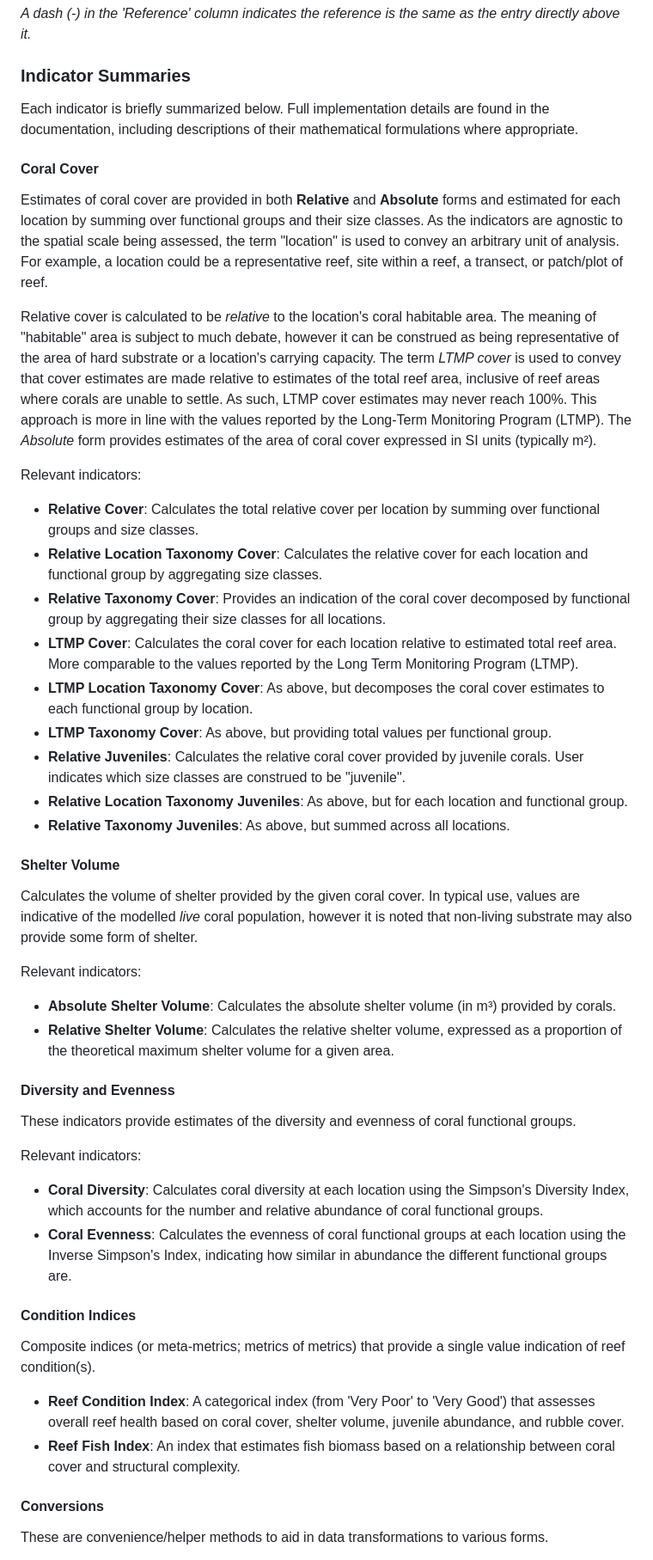
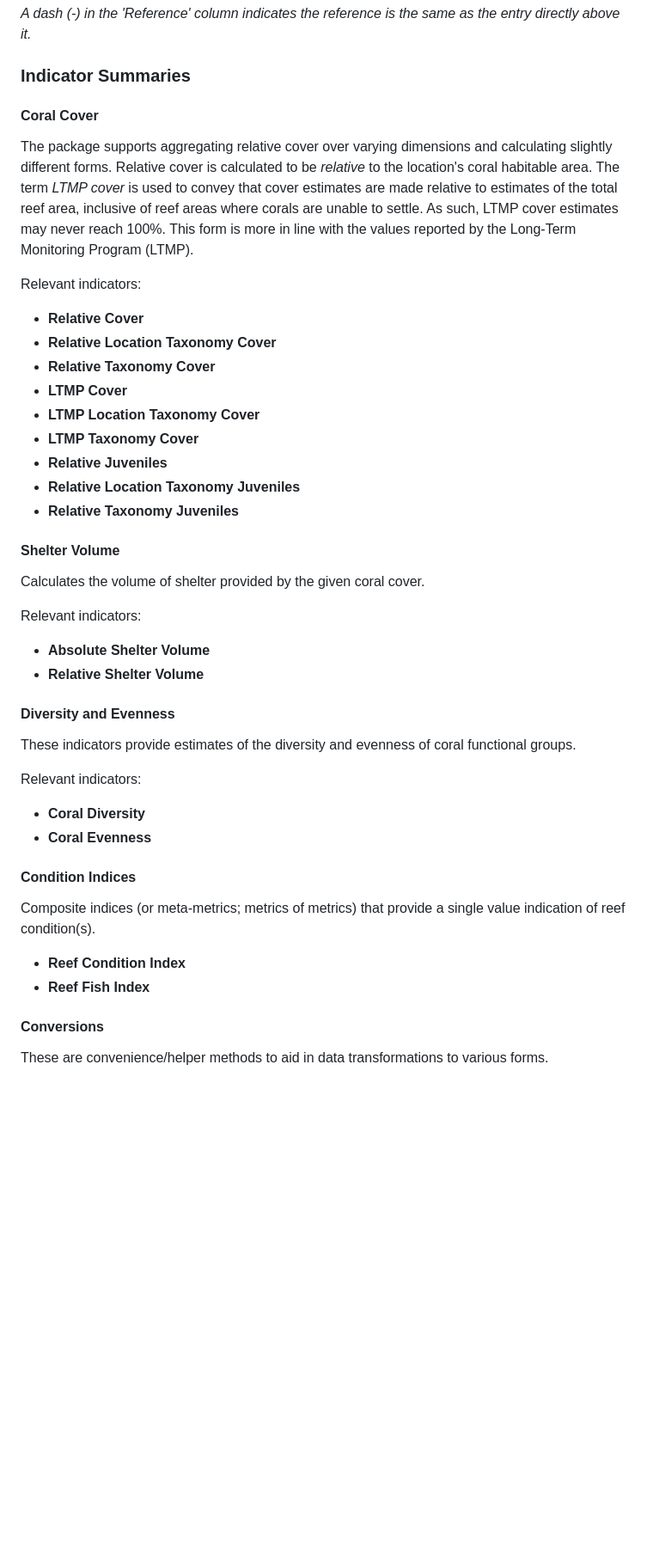
Before and after one commit to open-AIMS/ADRIAIndicators.jl, a Markdown page: paper/paper.md, the part around one of its changes. Shown at 86% size. Drawn GitHub-style; blank space fills up the shorter version.

Commit message:
paper: remove repeated informatino

```diff
--- a/paper/paper.md
+++ b/paper/paper.md
@@ -124,48 +125,36 @@ data, such as coral diversity, shelter volume, and composite indices for reef he
 
 ### Indicator Summaries
 
-Each indicator is briefly summarized below. Full implementation details are found in the
-documentation, including descriptions of their mathematical formulations where appropriate.
-
 #### Coral Cover
 
-Estimates of coral cover are provided in both **Relative** and **Absolute** forms and
-estimated for each location by summing over functional groups and their size classes. As
-the indicators are agnostic to the spatial scale being assessed, the term "location" is used
-to convey an arbitrary unit of analysis. For example, a location could be a representative
-reef, site within a reef, a transect, or patch/plot of reef.
-
-Relative cover is calculated to be *relative* to the location's coral habitable area. The
-meaning of "habitable" area is subject to much debate, however it can be construed as being
-representative of the area of hard substrate or a location's carrying capacity. The term
-*LTMP cover* is used to convey that cover estimates are made relative to estimates of the
+The package supports aggregating relative cover over varying dimensions and calculating
+slightly different forms. Relative cover is calculated to be *relative* to the location's
+coral habitable area. The term *LTMP cover* is used to convey that cover
+estimates are made relative to estimates of the
 total reef area, inclusive of reef areas where corals are unable to settle. As such,
-LTMP cover estimates may never reach 100%. This approach is more in line with the values
-reported by the Long-Term Monitoring Program (LTMP). The *Absolute* form provides estimates
-of the area of coral cover expressed in SI units (typically m²).
+LTMP cover estimates may never reach 100%. This form is more in line with the values
+reported by the Long-Term Monitoring Program (LTMP).
 
 Relevant indicators:
 
--   **Relative Cover**: Calculates the total relative cover per location by summing over functional groups and size classes.
--   **Relative Location Taxonomy Cover**: Calculates the relative cover for each location and functional group by aggregating size classes.
--   **Relative Taxonomy Cover**: Provides an indication of the coral cover decomposed by functional group by aggregating their size classes for all locations.
--   **LTMP Cover**: Calculates the coral cover for each location relative to estimated total reef area. More comparable to the values reported by the Long Term Monitoring Program (LTMP).
--   **LTMP Location Taxonomy Cover**: As above, but decomposes the coral cover estimates to each functional group by location.
--   **LTMP Taxonomy Cover**: As above, but providing total values per functional group.
--   **Relative Juveniles**: Calculates the relative coral cover provided by juvenile corals. User indicates which size classes are construed to be "juvenile".
--   **Relative Location Taxonomy Juveniles**: As above, but for each location and functional group.
--   **Relative Taxonomy Juveniles**: As above, but summed across all locations.
+-   **Relative Cover**
+-   **Relative Location Taxonomy Cover**
+-   **Relative Taxonomy Cover**
+-   **LTMP Cover**
+-   **LTMP Location Taxonomy Cover**
+-   **LTMP Taxonomy Cover**
+-   **Relative Juveniles**
+-   **Relative Location Taxonomy Juveniles**
+-   **Relative Taxonomy Juveniles**
 
 #### Shelter Volume
 
-Calculates the volume of shelter provided by the given coral cover. In typical use, values
-are indicative of the modelled *live* coral population, however it is noted that non-living
-substrate may also provide some form of shelter.
+Calculates the volume of shelter provided by the given coral cover.
 
 Relevant indicators:
 
--   **Absolute Shelter Volume**: Calculates the absolute shelter volume (in m³) provided by corals.
--   **Relative Shelter Volume**: Calculates the relative shelter volume, expressed as a proportion of the theoretical maximum shelter volume for a given area.
+-   **Absolute Shelter Volume**
+-   **Relative Shelter Volume**
 
 #### Diversity and Evenness
 
@@ -173,16 +162,16 @@ These indicators provide estimates of the diversity and evenness of coral functi
 
 Relevant indicators:
 
--   **Coral Diversity**: Calculates coral diversity at each location using the Simpson's Diversity Index, which accounts for the number and relative abundance of coral functional groups.
--   **Coral Evenness**: Calculates the evenness of coral functional groups at each location using the Inverse Simpson's Index, indicating how similar in abundance the different functional groups are.
+-   **Coral Diversity**
+-   **Coral Evenness**
 
 #### Condition Indices
 
 Composite indices (or meta-metrics; metrics of metrics) that provide a single value
 indication of reef condition(s).
 
--   **Reef Condition Index**: A categorical index (from 'Very Poor' to 'Very Good') that assesses overall reef health based on coral cover, shelter volume, juvenile abundance, and rubble cover.
--   **Reef Fish Index**: An index that estimates fish biomass based on a relationship between coral cover and structural complexity.
+-   **Reef Condition Index**
+-   **Reef Fish Index**
 
 #### Conversions
 
```
Also changed, not shown: other parts of paper/paper.md (+3 -2 lines).
